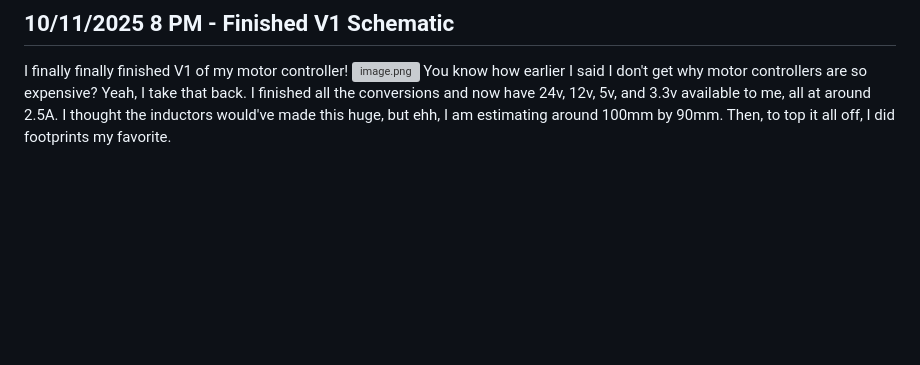
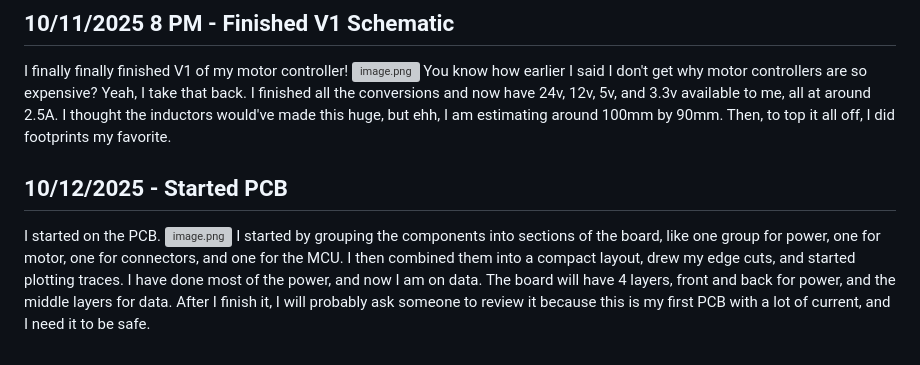
Before and after one commit to Choccy-vr/BeanBike, a Markdown page: JOURNAL.md, the part around the change. Rendered like a GitHub page; blank space fills up the shorter version; grey boxes are pictures that could not be loaded.

```diff
--- a/JOURNAL.md
+++ b/JOURNAL.md
@@ -60,3 +60,9 @@ Tell me why it is so hard to just go down to a lower voltage doesn't make sense
 I finally finally finished V1 of my motor controller!
 ![image.png](https://blueprint.hackclub.com/user-attachments/blobs/proxy/eyJfcmFpbHMiOnsiZGF0YSI6MTcxOSwicHVyIjoiYmxvYl9pZCJ9fQ==--e81ce31382838081d9f66ed0659053e2d6eead8b/image.png)
 You know how earlier I said I don't get why motor controllers are so expensive? Yeah, I take that back. I finished all the conversions and now have 24v, 12v, 5v, and 3.3v available to me, all at around 2.5A. I thought the inductors would've made this huge, but ehh, I am estimating around 100mm by 90mm. Then, to top it all off, I did footprints my favorite.
+
+## 10/12/2025 - Started PCB
+
+I started on the PCB.
+![image.png](https://blueprint.hackclub.com/user-attachments/blobs/proxy/eyJfcmFpbHMiOnsiZGF0YSI6MTg2OCwicHVyIjoiYmxvYl9pZCJ9fQ==--89756bc4c9c01c7c5119c1e327a72a686d879c30/image.png)
+I started by grouping the components into sections of the board, like one group for power, one for motor, one for connectors, and one for the MCU. I then combined them into a compact layout, drew my edge cuts, and started plotting traces. I have done most of the power, and now I am on data. The board will have 4 layers, front and back for power, and the middle layers for data. After I finish it, I will probably ask someone to review it because this is my first PCB with a lot of current, and I need it to be safe.
```
